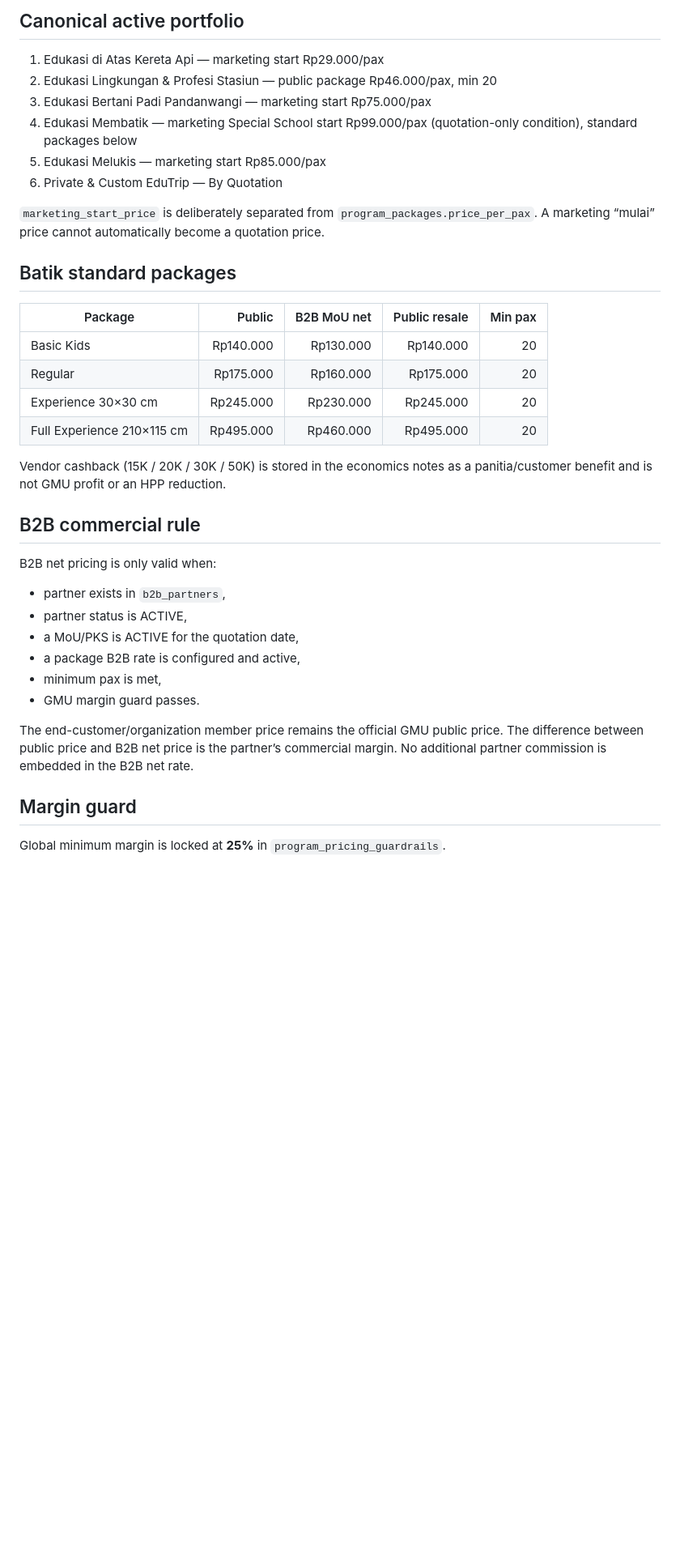
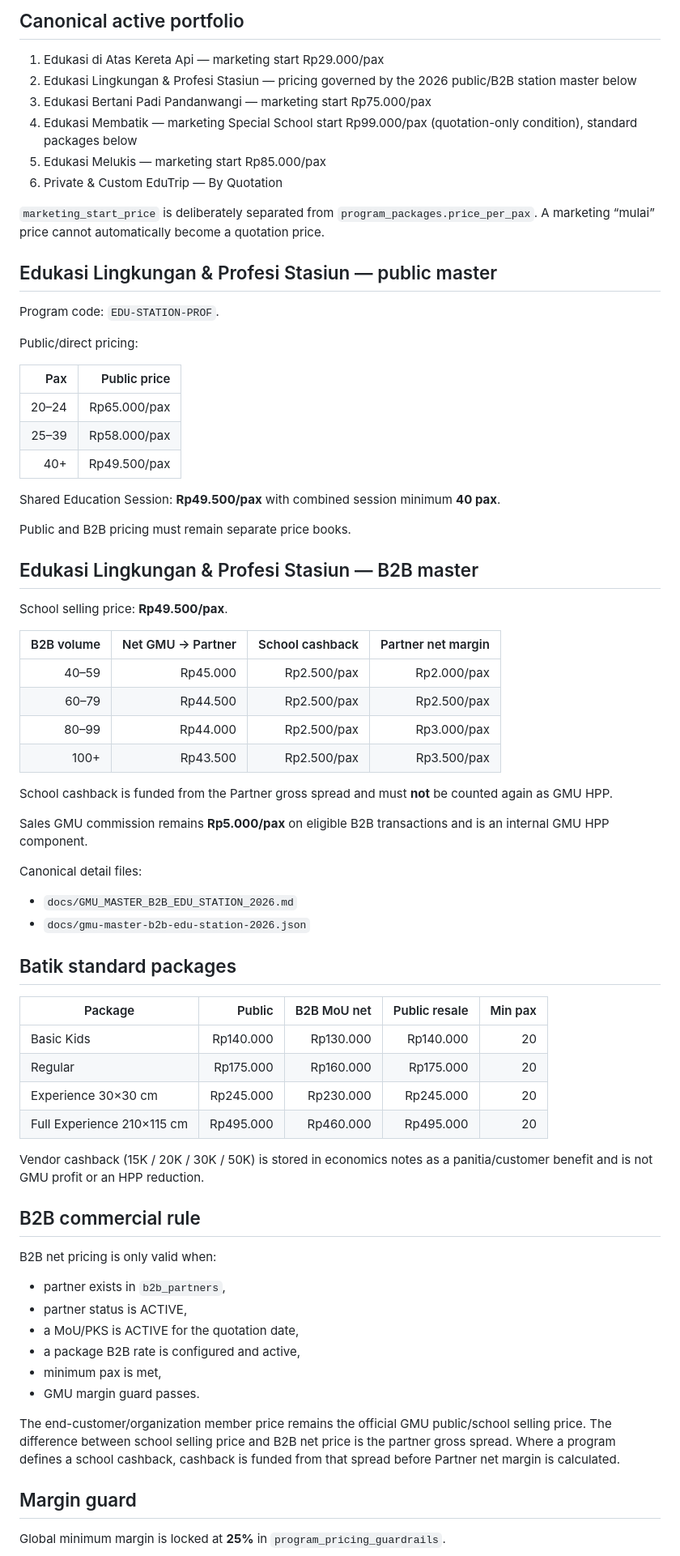
Before and after one commit to halumi2701-gif/GMU-EduTrans-ERP-Android, a Markdown page: docs/GMU_V224_MASTER_PROGRAM_PRICING_ENGINE.md, the part around one of its changes. Shown at 81% size. Rendered like a GitHub page; blank space fills up the shorter version.

Commit message:
docs(pricing): align station public and B2B pricing master

```diff
--- a/docs/GMU_V224_MASTER_PROGRAM_PRICING_ENGINE.md
+++ b/docs/GMU_V224_MASTER_PROGRAM_PRICING_ENGINE.md
@@ -9,13 +9,49 @@ The migration is additive and preserves historical rows. `Company / Factory Visi
 ## Canonical active portfolio
 
 1. Edukasi di Atas Kereta Api — marketing start Rp29.000/pax
-2. Edukasi Lingkungan & Profesi Stasiun — public package Rp46.000/pax, min 20
+2. Edukasi Lingkungan & Profesi Stasiun — pricing governed by the 2026 public/B2B station master below
 3. Edukasi Bertani Padi Pandanwangi — marketing start Rp75.000/pax
 4. Edukasi Membatik — marketing Special School start Rp99.000/pax (quotation-only condition), standard packages below
 5. Edukasi Melukis — marketing start Rp85.000/pax
 6. Private & Custom EduTrip — By Quotation
 
 `marketing_start_price` is deliberately separated from `program_packages.price_per_pax`. A marketing “mulai” price cannot automatically become a quotation price.
+
+## Edukasi Lingkungan & Profesi Stasiun — public master
+
+Program code: `EDU-STATION-PROF`.
+
+Public/direct pricing:
+
+| Pax | Public price |
+|---:|---:|
+| 20–24 | Rp65.000/pax |
+| 25–39 | Rp58.000/pax |
+| 40+ | Rp49.500/pax |
+
+Shared Education Session: **Rp49.500/pax** with combined session minimum **40 pax**.
+
+Public and B2B pricing must remain separate price books.
+
+## Edukasi Lingkungan & Profesi Stasiun — B2B master
+
+School selling price: **Rp49.500/pax**.
+
+| B2B volume | Net GMU → Partner | School cashback | Partner net margin |
+|---:|---:|---:|---:|
+| 40–59 | Rp45.000 | Rp2.500/pax | Rp2.000/pax |
+| 60–79 | Rp44.500 | Rp2.500/pax | Rp2.500/pax |
+| 80–99 | Rp44.000 | Rp2.500/pax | Rp3.000/pax |
+| 100+ | Rp43.500 | Rp2.500/pax | Rp3.500/pax |
+
+School cashback is funded from the Partner gross spread and must **not** be counted again as GMU HPP.
+
+Sales GMU commission remains **Rp5.000/pax** on eligible B2B transactions and is an internal GMU HPP component.
+
+Canonical detail files:
+
+- `docs/GMU_MASTER_B2B_EDU_STATION_2026.md`
+- `docs/gmu-master-b2b-edu-station-2026.json`
 
 ## Batik standard packages
 
@@ -26,7 +62,7 @@ The migration is additive and preserves historical rows. `Company / Factory Visi
 | Experience 30×30 cm | Rp245.000 | Rp230.000 | Rp245.000 | 20 |
 | Full Experience 210×115 cm | Rp495.000 | Rp460.000 | Rp495.000 | 20 |
 
-Vendor cashback (15K / 20K / 30K / 50K) is stored in the economics notes as a panitia/customer benefit and is not GMU profit or an HPP reduction.
+Vendor cashback (15K / 20K / 30K / 50K) is stored in economics notes as a panitia/customer benefit and is not GMU profit or an HPP reduction.
 
 ## B2B commercial rule
 
@@ -39,7 +75,7 @@ B2B net pricing is only valid when:
 - minimum pax is met,
 - GMU margin guard passes.
 
-The end-customer/organization member price remains the official GMU public price. The difference between public price and B2B net price is the partner’s commercial margin. No additional partner commission is embedded in the B2B net rate.
+The end-customer/organization member price remains the official GMU public/school selling price. The difference between school selling price and B2B net price is the partner gross spread. Where a program defines a school cashback, cashback is funded from that spread before Partner net margin is calculated.
 
 ## Margin guard
 
```
Also changed, not shown: other parts of docs/GMU_V224_MASTER_PROGRAM_PRICING_ENGINE.md (+4 -26 lines).
